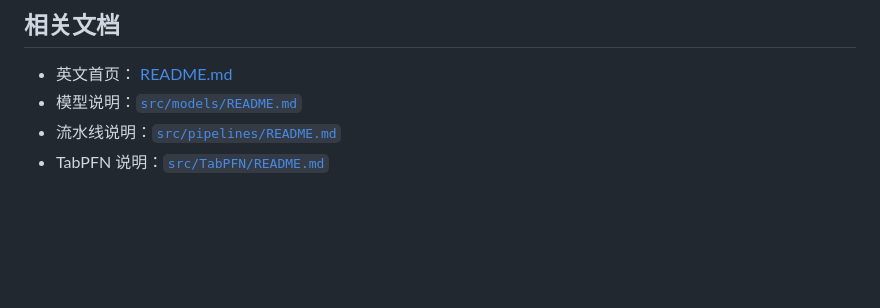
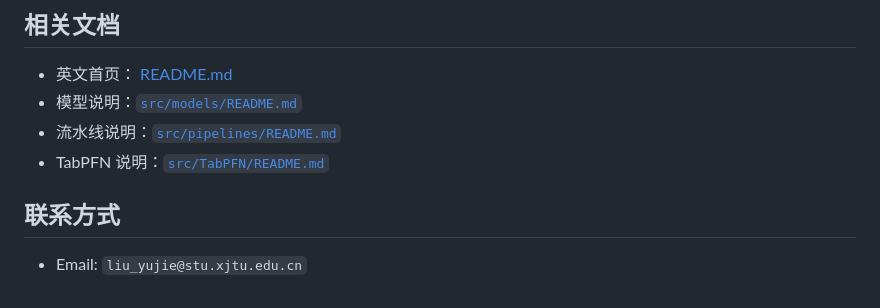
Before and after one commit to Jack-Liu0227/BERT_ML, a Markdown page: README.zh-CN.md, the part around the change. Rendered like a GitHub page; blank space fills up the shorter version.

```diff
--- a/README.zh-CN.md
+++ b/README.zh-CN.md
@@ -119,3 +119,6 @@ python -m src.pipelines.run_batch --clear_progress
 - 模型说明：[`src/models/README.md`](/D:/XJTU/ImportantFile/auto-design-alloy/BERT_ML/src/models/README.md)
 - 流水线说明：[`src/pipelines/README.md`](/D:/XJTU/ImportantFile/auto-design-alloy/BERT_ML/src/pipelines/README.md)
 - TabPFN 说明：[`src/TabPFN/README.md`](/D:/XJTU/ImportantFile/auto-design-alloy/BERT_ML/src/TabPFN/README.md)
+## 联系方式
+
+- Email: `liu_yujie@stu.xjtu.edu.cn`
```
Also changed, not shown: README.md (+3 -0 lines).
